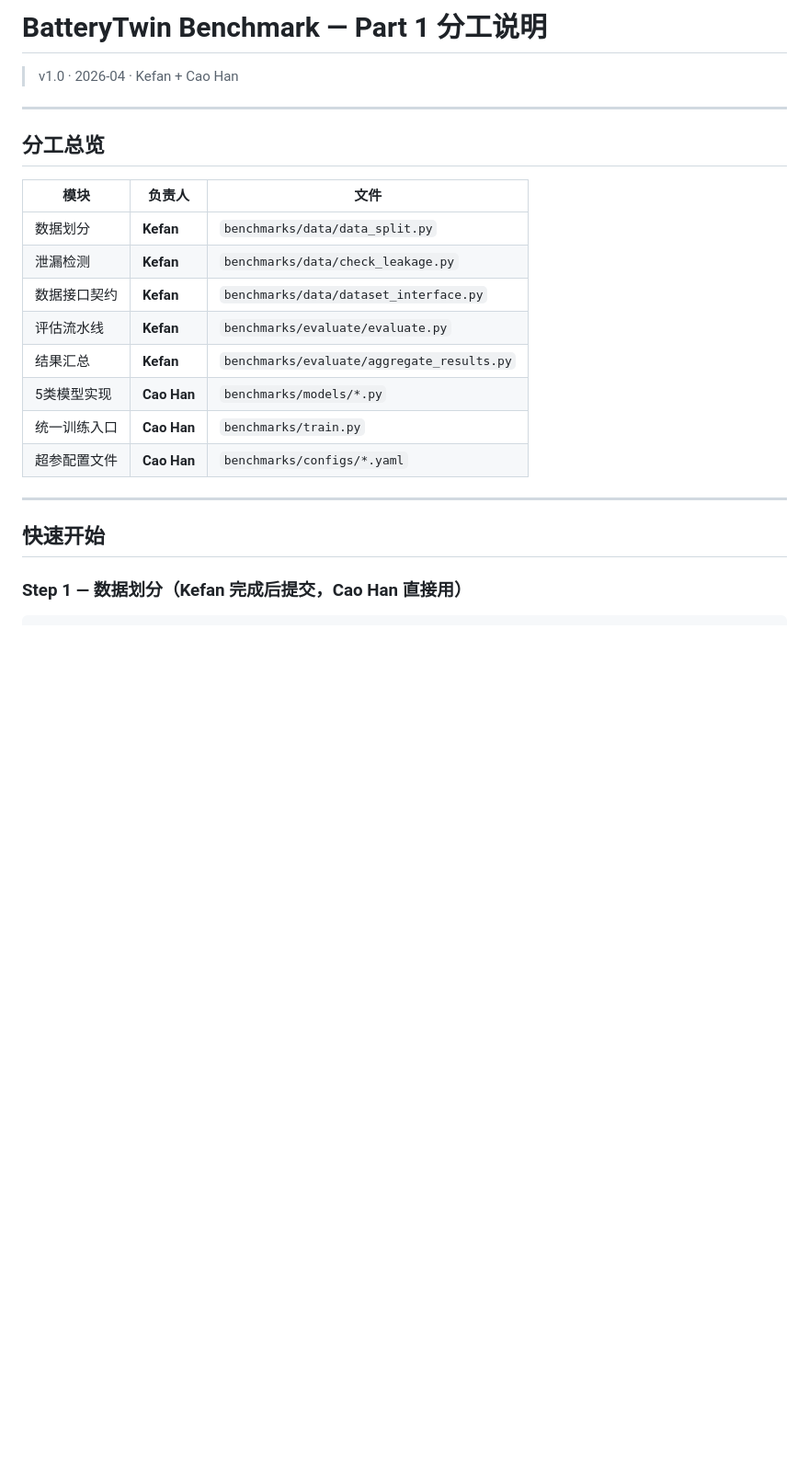
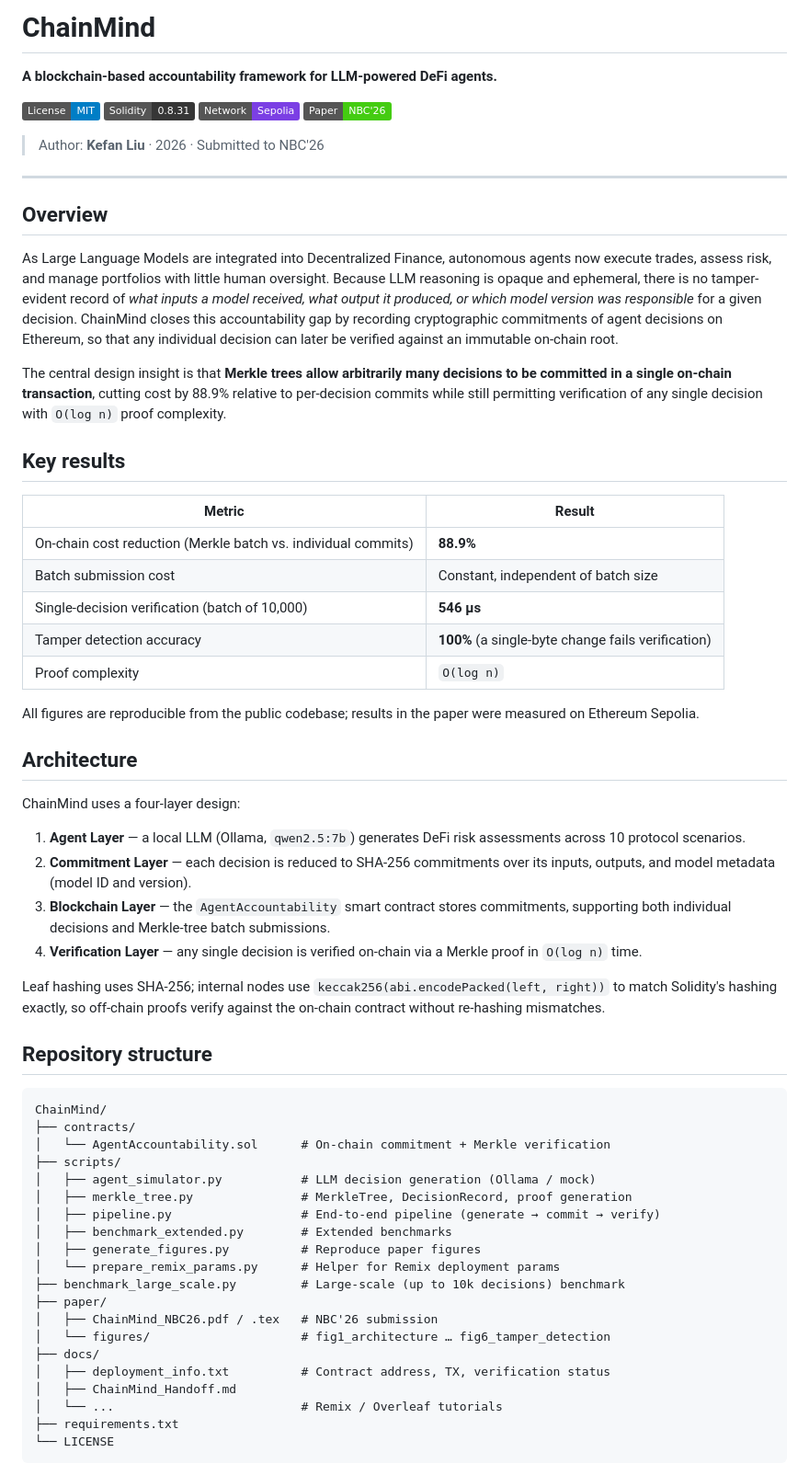
Before and after one commit to liukefan821/ChainMind, a Markdown page: README.md, the part around one of its changes. Shown at 92% size. Rendered like a GitHub page; badges without logos; blank space fills up the shorter version.

Commit message:
fix: replace README with correct ChainMind docs

````diff
--- a/README.md
+++ b/README.md
@@ -1,24 +1,67 @@
-# BatteryTwin Benchmark — Part 1 分工说明
+# ChainMind
 
-> v1.0 · 2026-04 · Kefan + Cao Han
+**A blockchain-based accountability framework for LLM-powered DeFi agents.**
+
+[![License: MIT](https://img.shields.io/badge/License-MIT-blue.svg)](./LICENSE)
+[![Solidity](https://img.shields.io/badge/Solidity-0.8.31-363636.svg)](./contracts/AgentAccountability.sol)
+[![Network](https://img.shields.io/badge/Network-Sepolia-7b3fe4.svg)](https://sepolia.etherscan.io/address/0xD134842c3a255C7f70873EAD16A26BB4f728a423)
+[![Paper](https://img.shields.io/badge/Paper-NBC'26-brightgreen.svg)](./paper/ChainMind_NBC26.pdf)
+
+> Author: **Kefan Liu** · 2026 · Submitted to NBC'26
 
 ---
 
-## 分工总览
+## Overview
 
-| 模块 | 负责人 | 文件 |
-|------|--------|------|
-| 数据划分 | **Kefan** | `benchmarks/data/data_split.py` |
-| 泄漏检测 | **Kefan** | `benchmarks/data/check_leakage.py` |
-| 数据接口契约 | **Kefan** | `benchmarks/data/dataset_interface.py` |
-| 评估流水线 | **Kefan** | `benchmarks/evaluate/evaluate.py` |
-| 结果汇总 | **Kefan** | `benchmarks/evaluate/aggregate_results.py` |
-| 5类模型实现 | **Cao Han** | `benchmarks/models/*.py` |
-| 统一训练入口 | **Cao Han** | `benchmarks/train.py` |
-| 超参配置文件 | **Cao Han** | `benchmarks/configs/*.yaml` |
+As Large Language Models are integrated into Decentralized Finance, autonomous agents now execute trades, assess risk, and manage portfolios with little human oversight. Because LLM reasoning is opaque and ephemeral, there is no tamper-evident record of *what inputs a model received, what output it produced, or which model version was responsible* for a given decision. ChainMind closes this accountability gap by recording cryptographic commitments of agent decisions on Ethereum, so that any individual decision can later be verified against an immutable on-chain root.
 
----
+The central design insight is that **Merkle trees allow arbitrarily many decisions to be committed in a single on-chain transaction**, cutting cost by 88.9% relative to per-decision commits while still permitting verification of any single decision with `O(log n)` proof complexity.
 
-## 快速开始
+## Key results
 
-### Step 1 — 数据划分（Kefan 完成后提交，Cao Han 直接用）
+| Metric | Result |
+|--------|--------|
+| On-chain cost reduction (Merkle batch vs. individual commits) | **88.9%** |
+| Batch submission cost | Constant, independent of batch size |
+| Single-decision verification (batch of 10,000) | **546 µs** |
+| Tamper detection accuracy | **100%** (a single-byte change fails verification) |
+| Proof complexity | `O(log n)` |
+
+All figures are reproducible from the public codebase; results in the paper were measured on Ethereum Sepolia.
+
+## Architecture
+
+ChainMind uses a four-layer design:
+
+1. **Agent Layer** — a local LLM (Ollama, `qwen2.5:7b`) generates DeFi risk assessments across 10 protocol scenarios.
+2. **Commitment Layer** — each decision is reduced to SHA-256 commitments over its inputs, outputs, and model metadata (model ID and version).
+3. **Blockchain Layer** — the `AgentAccountability` smart contract stores commitments, supporting both individual decisions and Merkle-tree batch submissions.
+4. **Verification Layer** — any single decision is verified on-chain via a Merkle proof in `O(log n)` time.
+
+Leaf hashing uses SHA-256; internal nodes use `keccak256(abi.encodePacked(left, right))` to match Solidity's hashing exactly, so off-chain proofs verify against the on-chain contract without re-hashing mismatches.
+
+## Repository structure
+
+```
+ChainMind/
+├── contracts/
+│   └── AgentAccountability.sol      # On-chain commitment + Merkle verification
+├── scripts/
+│   ├── agent_simulator.py           # LLM decision generation (Ollama / mock)
+│   ├── merkle_tree.py               # MerkleTree, DecisionRecord, proof generation
+│   ├── pipeline.py                  # End-to-end pipeline (generate → commit → verify)
+│   ├── benchmark_extended.py        # Extended benchmarks
+│   ├── generate_figures.py          # Reproduce paper figures
+│   └── prepare_remix_params.py      # Helper for Remix deployment params
+├── benchmark_large_scale.py         # Large-scale (up to 10k decisions) benchmark
+├── paper/
+│   ├── ChainMind_NBC26.pdf / .tex   # NBC'26 submission
+│   └── figures/                     # fig1_architecture … fig6_tamper_detection
+├── docs/
+│   ├── deployment_info.txt          # Contract address, TX, verification status
+│   ├── ChainMind_Handoff.md
+│   └── ...                          # Remix / Overleaf tutorials
+├── requirements.txt
+└── LICENSE
+```
+
````
Also changed, not shown: other parts of README.md (+61 -78 lines).
